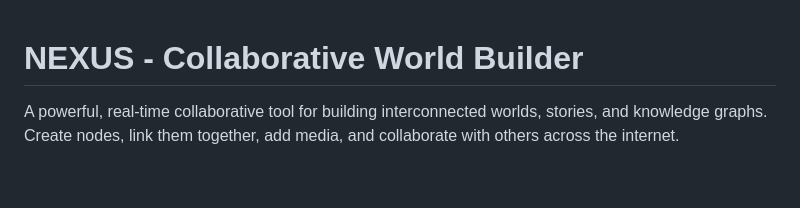
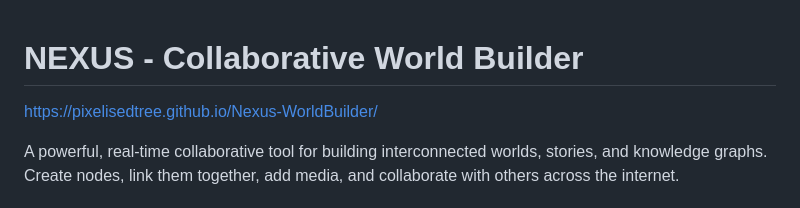
Before and after one commit to PixelisedTree/Nexus-WorldBuilder, a Markdown page: README.md, the part around the change. GitHub-like rendering; blank space fills up the shorter version.

```diff
--- a/README.md
+++ b/README.md
@@ -1,4 +1,6 @@
 # NEXUS - Collaborative World Builder
+
+https://pixelisedtree.github.io/Nexus-WorldBuilder/
 
 A powerful, real-time collaborative tool for building interconnected worlds, stories, and knowledge graphs. Create nodes, link them together, add media, and collaborate with others across the internet.
 
```
